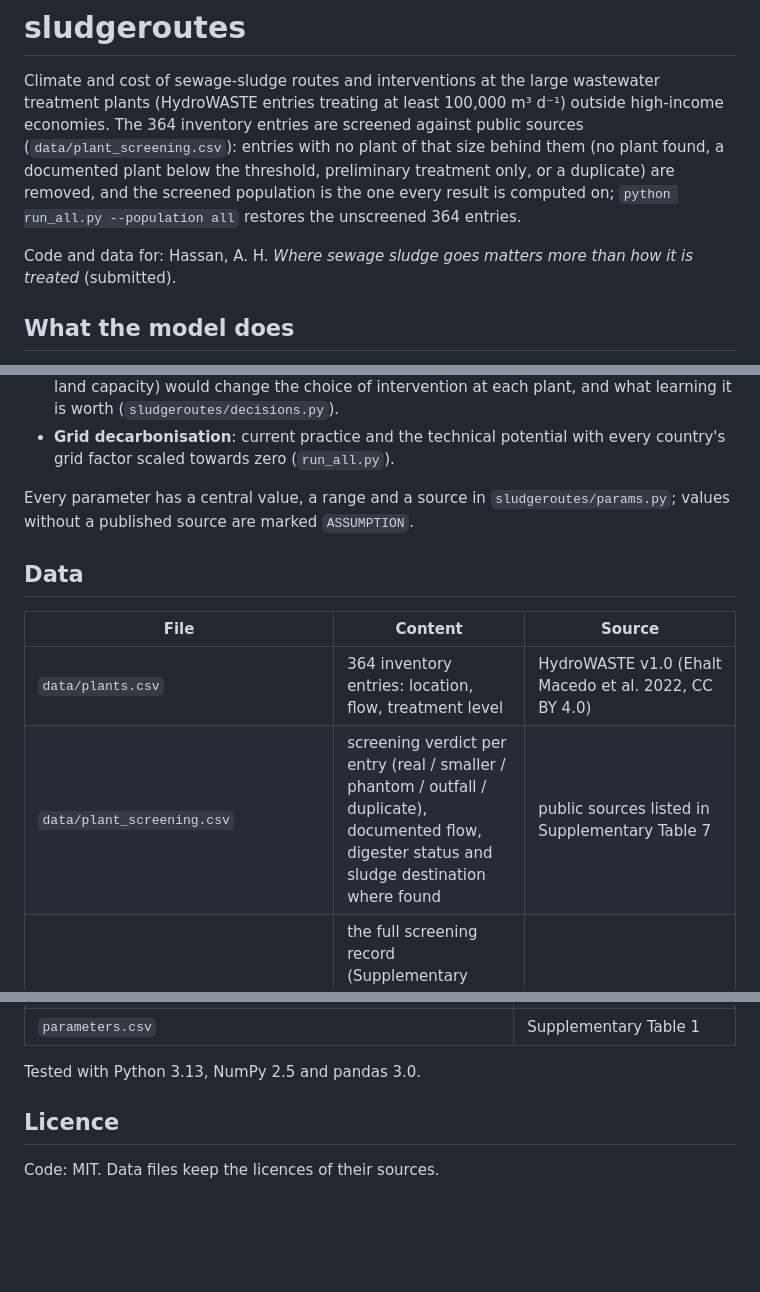
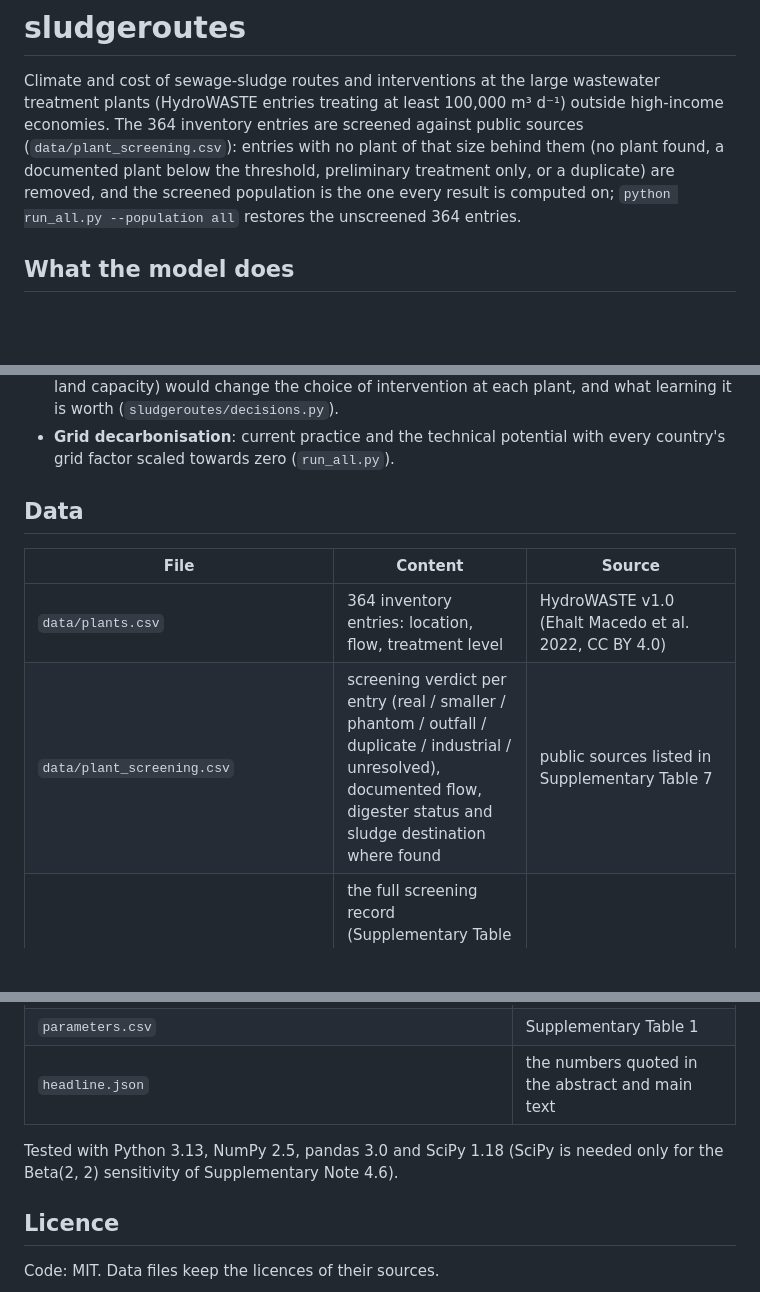
Before and after one commit to Hergelicious/sludge-routes, a Markdown page: README.md, 3 parts joined by grey strips. Rendered like a GitHub page; blank space fills up the shorter version.

```diff
--- a/README.md
+++ b/README.md
@@ -6,7 +6,6 @@ sources (`data/plant_screening.csv`): entries with no plant of that size behind
 below the threshold, preliminary treatment only, or a duplicate) are removed, and the screened population is the one
 every result is computed on; `python run_all.py --population all` restores the unscreened 364 entries.
 
-Code and data for: Hassan, A. H. *Where sewage sludge goes matters more than how it is treated* (submitted).
 
 ## What the model does
 
@@ -28,15 +27,13 @@ Code and data for: Hassan, A. H. *Where sewage sludge goes matters more than how
 - **Grid decarbonisation**: current practice and the technical potential with every country's grid factor scaled
   towards zero (`run_all.py`).
 
-Every parameter has a central value, a range and a source in `sludgeroutes/params.py`; values without a published
-source are marked `ASSUMPTION`.
 
 ## Data
 
 | File | Content | Source |
 |---|---|---|
 | `data/plants.csv` | 364 inventory entries: location, flow, treatment level | HydroWASTE v1.0 (Ehalt Macedo et al. 2022, CC BY 4.0) |
-| `data/plant_screening.csv` | screening verdict per entry (real / smaller / phantom / outfall / duplicate), documented flow, digester status and sludge destination where found | public sources listed in Supplementary Table 7 |
+| `data/plant_screening.csv` | screening verdict per entry (real / smaller / phantom / outfall / duplicate / industrial / unresolved), documented flow, digester status and sludge destination where found | public sources listed in Supplementary Table 7 |
 | `data/inventory_screening_table7.csv` | the full screening record (Supplementary Table 7): what each checked entry is, documented flow, digesters, destination, notes, sources and URLs | public sources, checked 19–20 October 2026 |
 | `data/countries.csv` | grid carbon intensity; diesel and electricity prices | Ember 2025 via Our World in Data; GlobalPetrolPrices.com |
 | `data/disposal.csv` | reported shares of sludge to land, landfill, incineration, other | sources in the file |
@@ -76,7 +73,9 @@ Results are written to `results/` as CSV and JSON; `results/headline.json` holds
 | `survey_value_100.csv` | Supplementary Table 6 (value of surveys of stated precision, by plant) |
 | `grid_decarbonisation.csv`, `sensitivity_technical_potential.csv`, `sensitivity_diversion_costs.csv`, `sensitivity_process.csv`, `interventions_no_digestion.csv`, `where_beats_how_sweep.csv` | Supplementary Table 3 |
 | `parameters.csv` | Supplementary Table 1 |
-Tested with Python 3.13, NumPy 2.5 and pandas 3.0.
+| `headline.json` | the numbers quoted in the abstract and main text |
+
+Tested with Python 3.13, NumPy 2.5, pandas 3.0 and SciPy 1.18 (SciPy is needed only for the Beta(2, 2) sensitivity of Supplementary Note 4.6).
 
 ## Licence
 
```
Also changed, not shown: other parts of README.md (+1 -1 lines).
